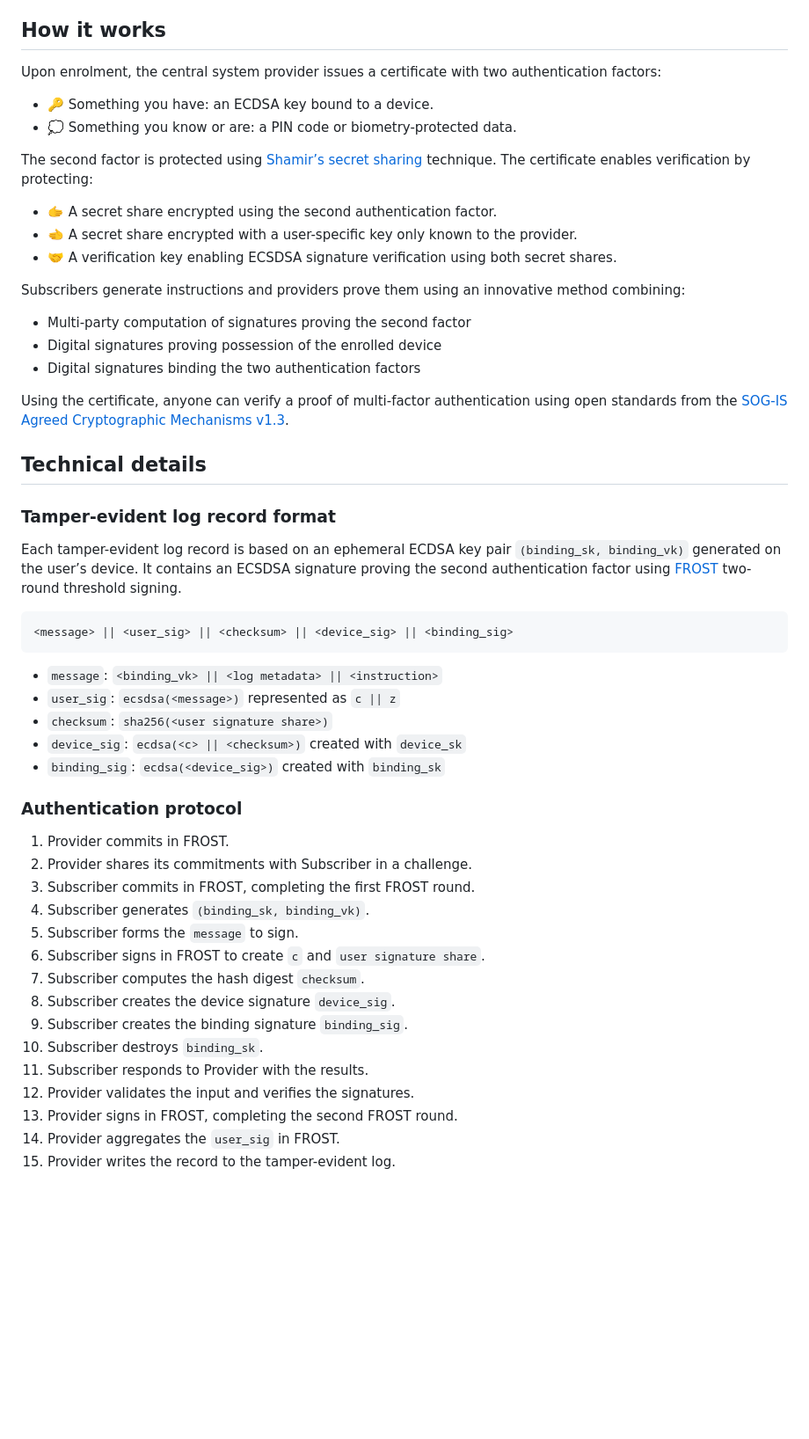
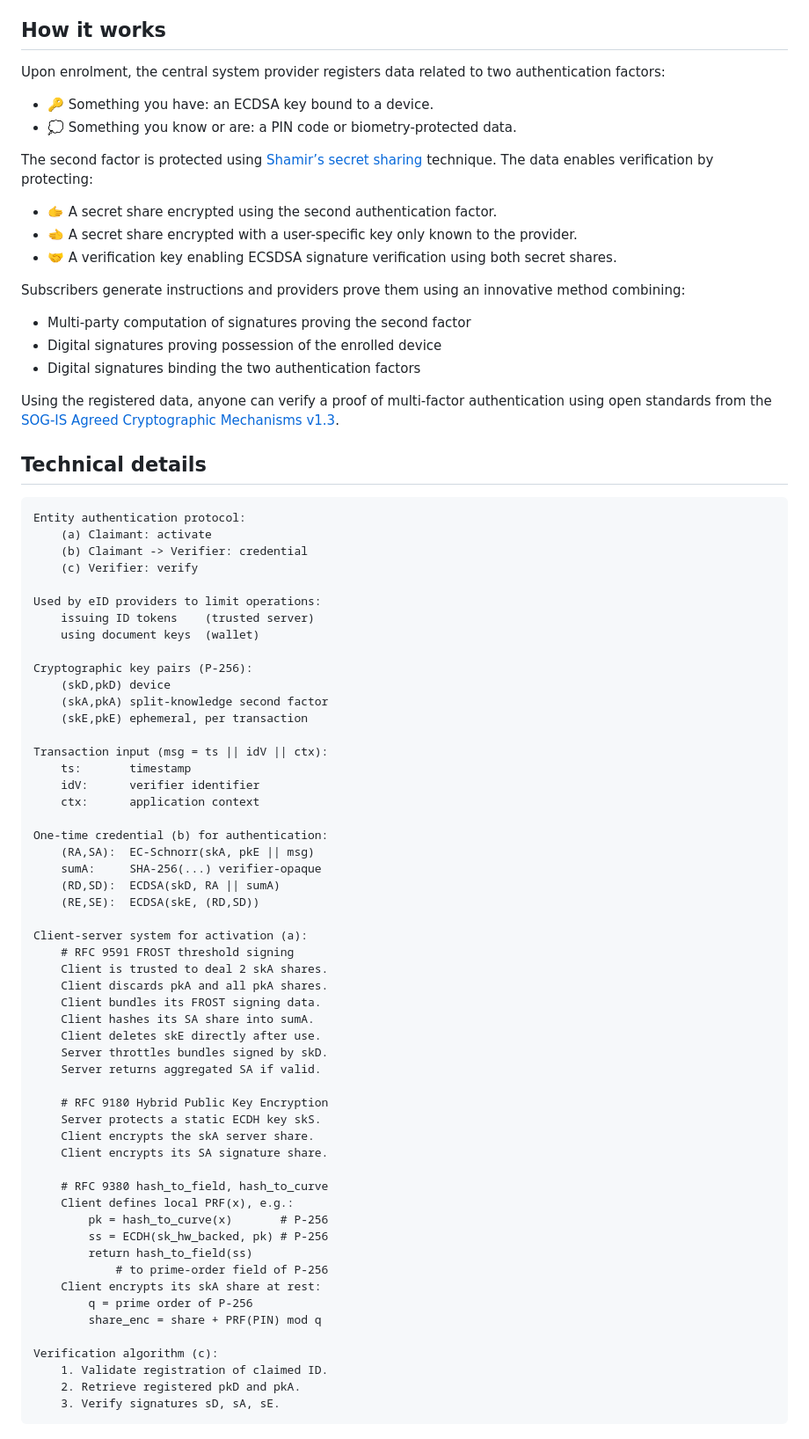
Before and after one commit to cleverbase/scal3, a Markdown page: docs/schemes/thresholds.md, the part around the change. Shown: that part at 88% size. Drawn GitHub-style; blank space fills up the shorter version.

Commit message:
docs: improve Thresholds spec

````diff
--- a/docs/schemes/thresholds.md
+++ b/docs/schemes/thresholds.md
@@ -12,12 +12,12 @@ For a prototype with more in-depth documentation, see the [scal3 crate docs](htt
 
 ## How it works
 
-Upon enrolment, the central system provider issues a certificate with two authentication factors:
+Upon enrolment, the central system provider registers data related to two authentication factors:
 
 - 🔑 Something you have: an ECDSA key bound to a device.
 - 💭 Something you know or are: a PIN code or biometry-protected data.
 
-The second factor is protected using [Shamir’s secret sharing](https://dl.acm.org/doi/10.1145/359168.359176) technique. The certificate enables verification by protecting:
+The second factor is protected using [Shamir’s secret sharing](https://dl.acm.org/doi/10.1145/359168.359176) technique. The data enables verification by protecting:
 
 - 🫱 A secret share encrypted using the second authentication factor.
 - 🫲 A secret share encrypted with a user-specific key only known to the provider.
@@ -29,38 +29,63 @@ Subscribers generate instructions and providers prove them using an innovative m
 - Digital signatures proving possession of the enrolled device
 - Digital signatures binding the two authentication factors
 
-Using the certificate, anyone can verify a proof of multi-factor authentication using open standards from the [SOG-IS Agreed Cryptographic Mechanisms v1.3](https://www.sogis.eu/uk/supporting_doc_en.html).
+Using the registered data, anyone can verify a proof of multi-factor authentication using open standards from the [SOG-IS Agreed Cryptographic Mechanisms v1.3](https://www.sogis.eu/uk/supporting_doc_en.html).
 
 ## Technical details
 
-### Tamper-evident log record format
+```
+Entity authentication protocol:
+    (a) Claimant: activate
+    (b) Claimant -> Verifier: credential
+    (c) Verifier: verify
 
-Each tamper-evident log record is based on an ephemeral ECDSA key pair `(binding_sk, binding_vk)` generated on the user’s device. It contains an ECSDSA signature proving the second authentication factor using [FROST](https://eprint.iacr.org/2020/852) two-round threshold signing.
+Used by eID providers to limit operations:
+    issuing ID tokens    (trusted server)
+    using document keys  (wallet)
 
+Cryptographic key pairs (P-256):
+    (skD,pkD) device
+    (skA,pkA) split-knowledge second factor
+    (skE,pkE) ephemeral, per transaction
+
+Transaction input (msg = ts || idV || ctx):
+    ts:       timestamp
+    idV:      verifier identifier
+    ctx:      application context
+
+One-time credential (b) for authentication:
+    (RA,SA):  EC-Schnorr(skA, pkE || msg)
+    sumA:     SHA-256(...) verifier-opaque
+    (RD,SD):  ECDSA(skD, RA || sumA)
+    (RE,SE):  ECDSA(skE, (RD,SD))
+
+Client-server system for activation (a):
+    # RFC 9591 FROST threshold signing
+    Client is trusted to deal 2 skA shares.
+    Client discards pkA and all pkA shares.
+    Client bundles its FROST signing data.
+    Client hashes its SA share into sumA.
+    Client deletes skE directly after use.
+    Server throttles bundles signed by skD.
+    Server returns aggregated SA if valid.
+
+    # RFC 9180 Hybrid Public Key Encryption
+    Server protects a static ECDH key skS.
+    Client encrypts the skA server share.
+    Client encrypts its SA signature share.
+
+    # RFC 9380 hash_to_field, hash_to_curve
+    Client defines local PRF(x), e.g.:
+        pk = hash_to_curve(x)       # P-256
+        ss = ECDH(sk_hw_backed, pk) # P-256
+        return hash_to_field(ss)
+            # to prime-order field of P-256
+    Client encrypts its skA share at rest:
+        q = prime order of P-256
+        share_enc = share + PRF(PIN) mod q
+
+Verification algorithm (c):
+    1. Validate registration of claimed ID.
+    2. Retrieve registered pkD and pkA.
+    3. Verify signatures sD, sA, sE.
 ```
-<message> || <user_sig> || <checksum> || <device_sig> || <binding_sig>
-```
-
-- `message`: `<binding_vk> || <log metadata> || <instruction>`
-- `user_sig`: `ecsdsa(<message>)` represented as `c || z`
-- `checksum`: `sha256(<user signature share>)`
-- `device_sig`: `ecdsa(<c> || <checksum>)` created with `device_sk`
-- `binding_sig`: `ecdsa(<device_sig>)` created with `binding_sk`
-
-### Authentication protocol
-
-1. Provider commits in FROST.
-2. Provider shares its commitments with Subscriber in a challenge.
-3. Subscriber commits in FROST, completing the first FROST round.
-4. Subscriber generates `(binding_sk, binding_vk)`.
-5. Subscriber forms the `message` to sign.
-6. Subscriber signs in FROST to create `c` and `user signature share`.
-7. Subscriber computes the hash digest `checksum`.
-7. Subscriber creates the device signature `device_sig`.
-8. Subscriber creates the binding signature `binding_sig`.
-9. Subscriber destroys `binding_sk`.
-10. Subscriber responds to Provider with the results.
-11. Provider validates the input and verifies the signatures.
-12. Provider signs in FROST, completing the second FROST round.
-13. Provider aggregates the `user_sig` in FROST.
-14. Provider writes the record to the tamper-evident log.
````
